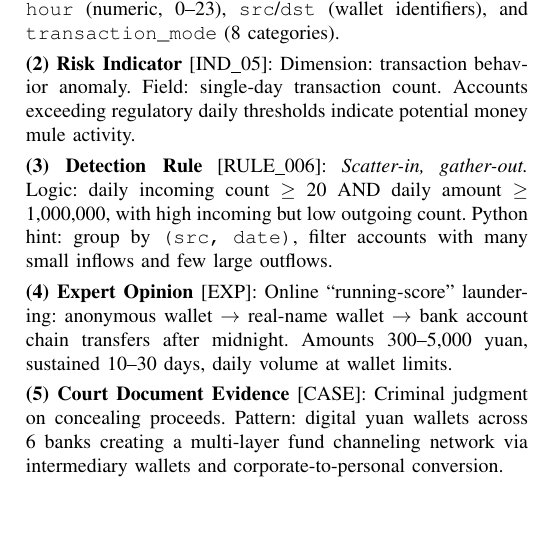
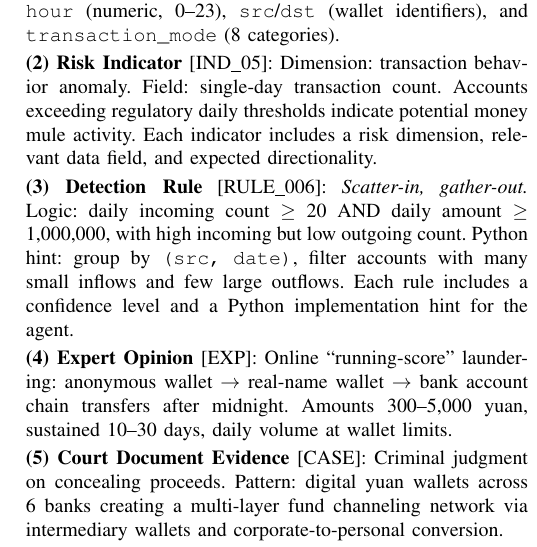
Before and after one commit to youchengsong/large-llm-create-feature, a LaTeX paper (paper/main.tex, which reads paper/appendix.tex): part of one column of page 10 of 10 before the commit and part of one column of page 10 of 11 after it, cut so that both start at the same text, the shorter picture padded with empty space. Compiled offline with pdfLaTeX; a missing font is replaced by an installed copy or a similar font; a LaTeX package or settings file that is missing is left out.

Commit message:
expand risk indicator and detection rule descriptions in appendix
Co-Authored-By: Claude Opus 4.6 <noreply@anthropic.com>

```diff
--- a/paper/appendix.tex
+++ b/paper/appendix.tex
@@ -14,11 +14,11 @@ Column names, data types, and basic statistics extracted from the transaction da
 
 \smallskip
 \noindent\textbf{(2) Risk Indicator} [IND\_05]:
-Dimension: transaction behavior anomaly. Field: single-day transaction count. Accounts exceeding regulatory daily thresholds indicate potential money mule activity.
+Dimension: transaction behavior anomaly. Field: single-day transaction count. Accounts exceeding regulatory daily thresholds indicate potential money mule activity. Each indicator includes a risk dimension, relevant data field, and expected directionality.
 
 \smallskip
 \noindent\textbf{(3) Detection Rule} [RULE\_006]:
-\emph{Scatter-in, gather-out.} Logic: daily incoming count $\geq$ 20 AND daily amount $\geq$ 1{,}000{,}000, with high incoming but low outgoing count. Python hint: group by \texttt{(src, date)}, filter accounts with many small inflows and few large outflows.
+\emph{Scatter-in, gather-out.} Logic: daily incoming count $\geq$ 20 AND daily amount $\geq$ 1{,}000{,}000, with high incoming but low outgoing count. Python hint: group by \texttt{(src, date)}, filter accounts with many small inflows and few large outflows. Each rule includes a confidence level and a Python implementation hint for the agent.
 
 \smallskip
 \noindent\textbf{(4) Expert Opinion} [EXP]:
```
